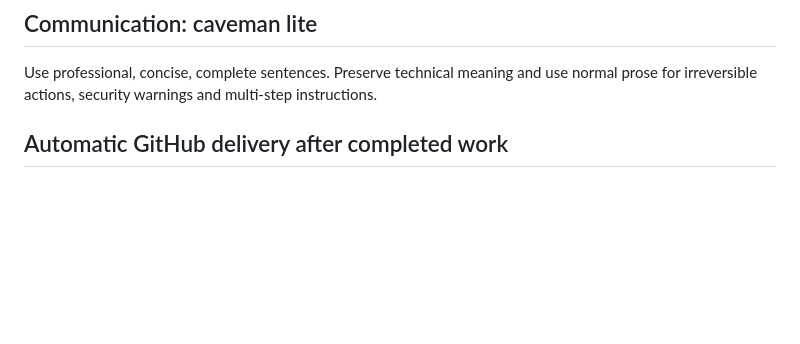
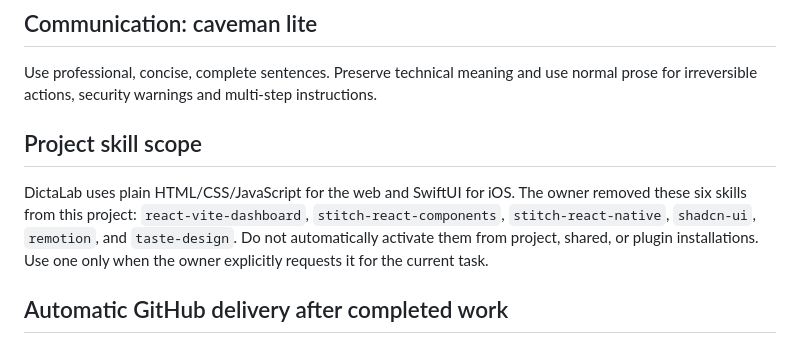
Before and after one commit to hoangptkd/dictalab-listening, a Markdown page: AGENTS.md, the part around the change. GitHub-like rendering; blank space fills up the shorter version.

Commit message:
Scope project skills to the current DictaLab stack

```diff
--- a/AGENTS.md
+++ b/AGENTS.md
@@ -11,6 +11,15 @@ runnable check for non-trivial logic.
 
 Use professional, concise, complete sentences. Preserve technical meaning and use
 normal prose for irreversible actions, security warnings and multi-step instructions.
+
+## Project skill scope
+
+DictaLab uses plain HTML/CSS/JavaScript for the web and SwiftUI for iOS.
+The owner removed these six skills from this project:
+`react-vite-dashboard`, `stitch-react-components`, `stitch-react-native`,
+`shadcn-ui`, `remotion`, and `taste-design`.
+Do not automatically activate them from project, shared, or plugin installations.
+Use one only when the owner explicitly requests it for the current task.
 
 ## Automatic GitHub delivery after completed work
 
```
